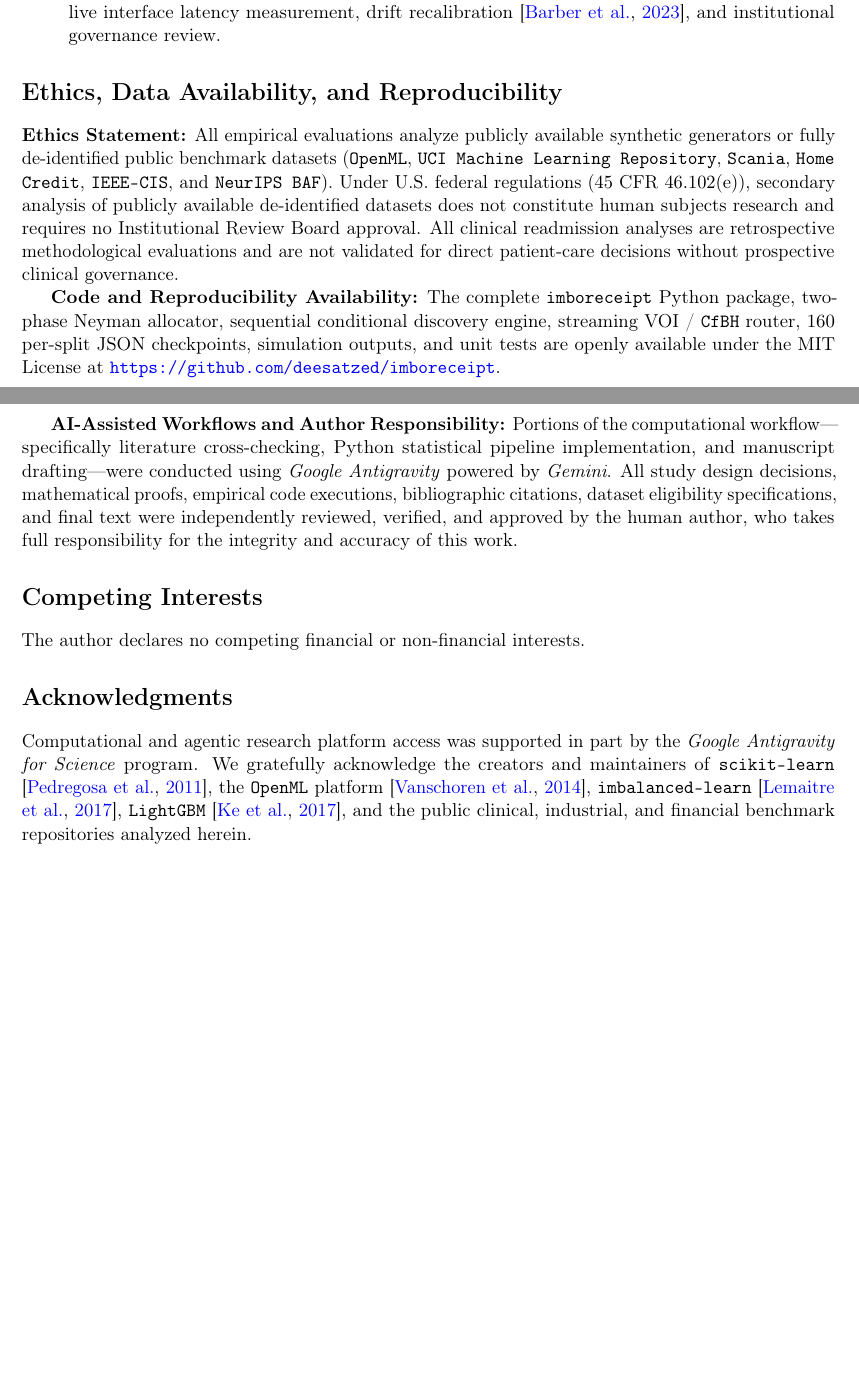
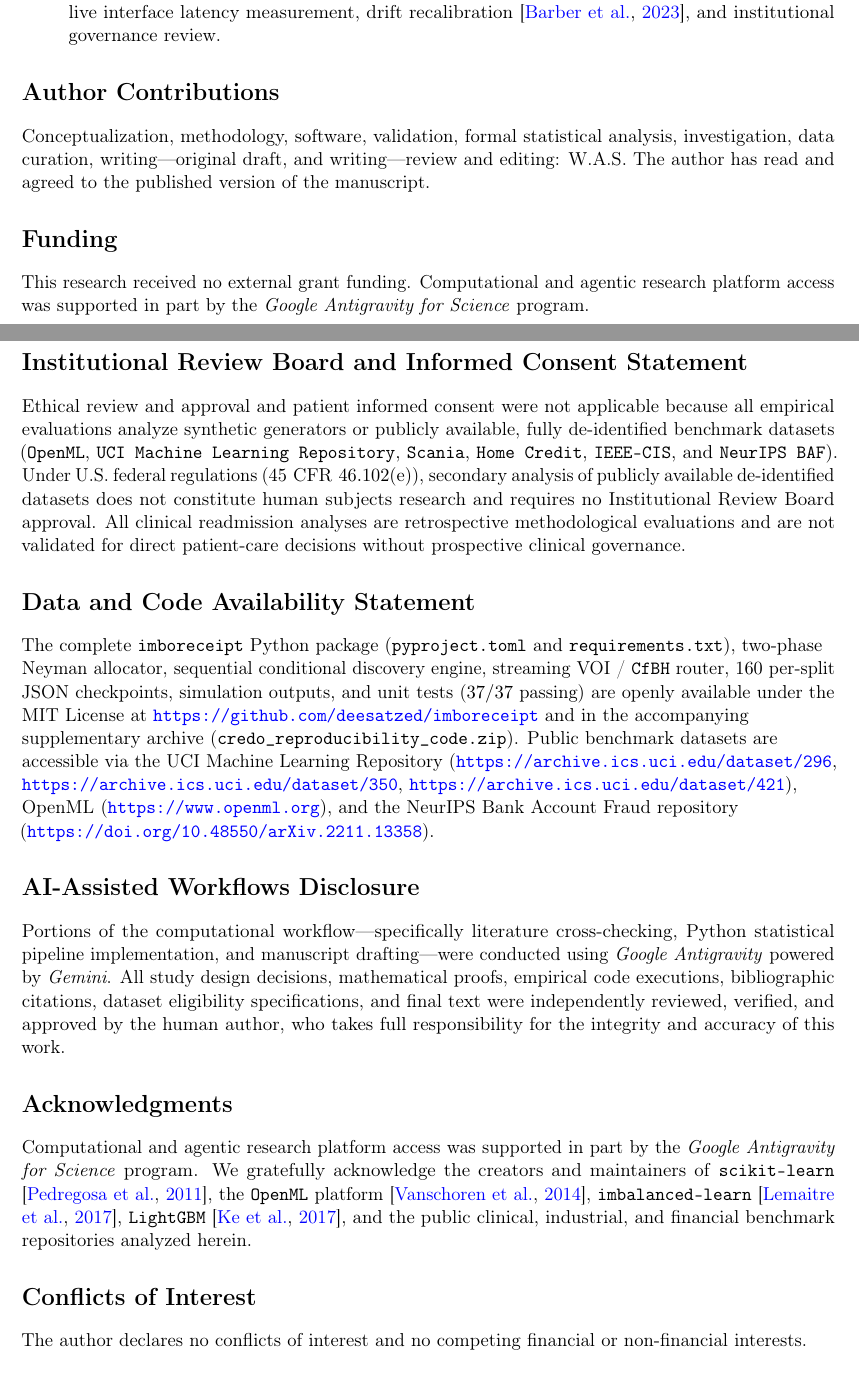
Before and after one commit to deesatzed/imboreceipt, a LaTeX paper (manuscript/main.tex): two parts of pages 13 and 14 of 20, joined at a grey line, cut so that both start at the same text, the shorter picture padded with empty space. Compiled offline with pdfLaTeX.

Commit message:
Add requirements.txt and Preprints.org back-matter sections with clean-room zip verification

```diff
--- a/manuscript/main.tex
+++ b/manuscript/main.tex
@@ -31,9 +31,10 @@
 \title{\textbf{Two-Phase Stratified Pilot Discovery and Streaming Selective Feature Acquisition for Cost-Constrained Prediction}}
 
 \author{
-  Wayne A. Satz, MD\\
+  Wayne A. Satz, MD$^*$\\
   \small Department of Emergency Medicine, Lewis Katz School of Medicine at Temple University,\\
-  \small Philadelphia, PA, USA \quad (\texttt{satzwa@temple.edu})
+  \small Philadelphia, PA 19140, USA\\
+  \small $^*$Correspondence: \texttt{satzwa@temple.edu}
 }
 
 \date{November 2026}
@@ -395,21 +396,33 @@ Our theoretical and empirical results clarify how budgeted two-phase discovery a
   \item \textbf{Retrospective Feature-Masking Simulation vs.\ Prospective Deployment:} Following standard active feature acquisition methodology \citep{saartsechansky2009active,shim2018joint,vonkleist2025evaluation}, our multi-channel benchmarks simulate selective channel retrieval on retrospective observational cohorts (and one privacy-preserving CTGAN bank benchmark, \texttt{NeurIPS BAF}; \citealp{jesus2022turning}). Prospective clinical or operational deployment requires live interface latency measurement, drift recalibration \citep{barber2023conformal}, and institutional governance review.
 \end{enumerate}
 
-\section*{Ethics, Data Availability, and Reproducibility}
+\section*{Author Contributions}
 
-\textbf{Ethics Statement:} All empirical evaluations analyze publicly available synthetic generators or fully de-identified public benchmark datasets (\texttt{OpenML}, \texttt{UCI Machine Learning Repository}, \texttt{Scania}, \texttt{Home Credit}, \texttt{IEEE-CIS}, and \texttt{NeurIPS BAF}). Under U.S.\ federal regulations ($45\text{ CFR }46.102\text{(e)}$), secondary analysis of publicly available de-identified datasets does not constitute human subjects research and requires no Institutional Review Board approval. All clinical readmission analyses are retrospective methodological evaluations and are not validated for direct patient-care decisions without prospective clinical governance.
+Conceptualization, methodology, software, validation, formal statistical analysis, investigation, data curation, writing---original draft, and writing---review and editing: W.A.S. The author has read and agreed to the published version of the manuscript.
 
-\textbf{Code and Reproducibility Availability:} The complete \texttt{imboreceipt} Python package, two-phase Neyman allocator, sequential conditional discovery engine, streaming VOI / \texttt{CfBH} router, $160$ per-split JSON checkpoints, simulation outputs, and unit tests are openly available under the MIT License at \url{https://github.com/deesatzed/imboreceipt}.
+\section*{Funding}
 
-\textbf{AI-Assisted Workflows and Author Responsibility:} Portions of the computational workflow---specifically literature cross-checking, Python statistical pipeline implementation, and manuscript drafting---were conducted using \emph{Google Antigravity} powered by \emph{Gemini}. All study design decisions, mathematical proofs, empirical code executions, bibliographic citations, dataset eligibility specifications, and final text were independently reviewed, verified, and approved by the human author, who takes full responsibility for the integrity and accuracy of this work.
+This research received no external grant funding. Computational and agentic research platform access was supported in part by the \emph{Google Antigravity for Science} program.
 
-\section*{Competing Interests}
+\section*{Institutional Review Board and Informed Consent Statement}
 
-The author declares no competing financial or non-financial interests.
+Ethical review and approval and patient informed consent were not applicable because all empirical evaluations analyze synthetic generators or publicly available, fully de-identified benchmark datasets (\texttt{OpenML}, \texttt{UCI Machine Learning Repository}, \texttt{Scania}, \texttt{Home Credit}, \texttt{IEEE-CIS}, and \texttt{NeurIPS BAF}). Under U.S.\ federal regulations ($45\text{ CFR }46.102\text{(e)}$), secondary analysis of publicly available de-identified datasets does not constitute human subjects research and requires no Institutional Review Board approval. All clinical readmission analyses are retrospective methodological evaluations and are not validated for direct patient-care decisions without prospective clinical governance.
+
+\section*{Data and Code Availability Statement}
+
+{\raggedright The complete \texttt{imboreceipt} Python package (\texttt{pyproject.toml} and \texttt{requirements.txt}), two-phase Neyman allocator, sequential conditional discovery engine, streaming VOI / \texttt{CfBH} router, $160$ per-split JSON checkpoints, simulation outputs, and unit tests ($37/37$ passing) are openly available under the MIT License at \url{https://github.com/deesatzed/imboreceipt} and in the accompanying supplementary archive (\texttt{credo\_reproducibility\_code.zip}). Public benchmark datasets are accessible via the UCI Machine Learning Repository (\url{https://archive.ics.uci.edu/dataset/296}, \url{https://archive.ics.uci.edu/dataset/350}, \url{https://archive.ics.uci.edu/dataset/421}), OpenML (\url{https://www.openml.org}), and the NeurIPS Bank Account Fraud repository (\url{https://doi.org/10.48550/arXiv.2211.13358}).\par}
+
+\section*{AI-Assisted Workflows Disclosure}
+
+Portions of the computational workflow---specifically literature cross-checking, Python statistical pipeline implementation, and manuscript drafting---were conducted using \emph{Google Antigravity} powered by \emph{Gemini}. All study design decisions, mathematical proofs, empirical code executions, bibliographic citations, dataset eligibility specifications, and final text were independently reviewed, verified, and approved by the human author, who takes full responsibility for the integrity and accuracy of this work.
 
 \section*{Acknowledgments}
 
 Computational and agentic research platform access was supported in part by the \emph{Google Antigravity for Science} program. We gratefully acknowledge the creators and maintainers of \texttt{scikit-learn} \citep{pedregosa2011scikit}, the \texttt{OpenML} platform \citep{vanschoren2014openml}, \texttt{imbalanced-learn} \citep{lemaitre2017imbalanced}, \texttt{LightGBM} \citep{ke2017lightgbm}, and the public clinical, industrial, and financial benchmark repositories analyzed herein.
+
+\section*{Conflicts of Interest}
+
+The author declares no conflicts of interest and no competing financial or non-financial interests.
 
 \appendix
 
```
Also changed, not shown: requirements.txt (added, +12 -0 lines), manuscript/.preprint_gate/SUBMISSION_COMPLIANCE_CERTIFICATE.md, manuscript/main.pdf, manuscript/main.tex (4 more changed lines), 4 other files.
